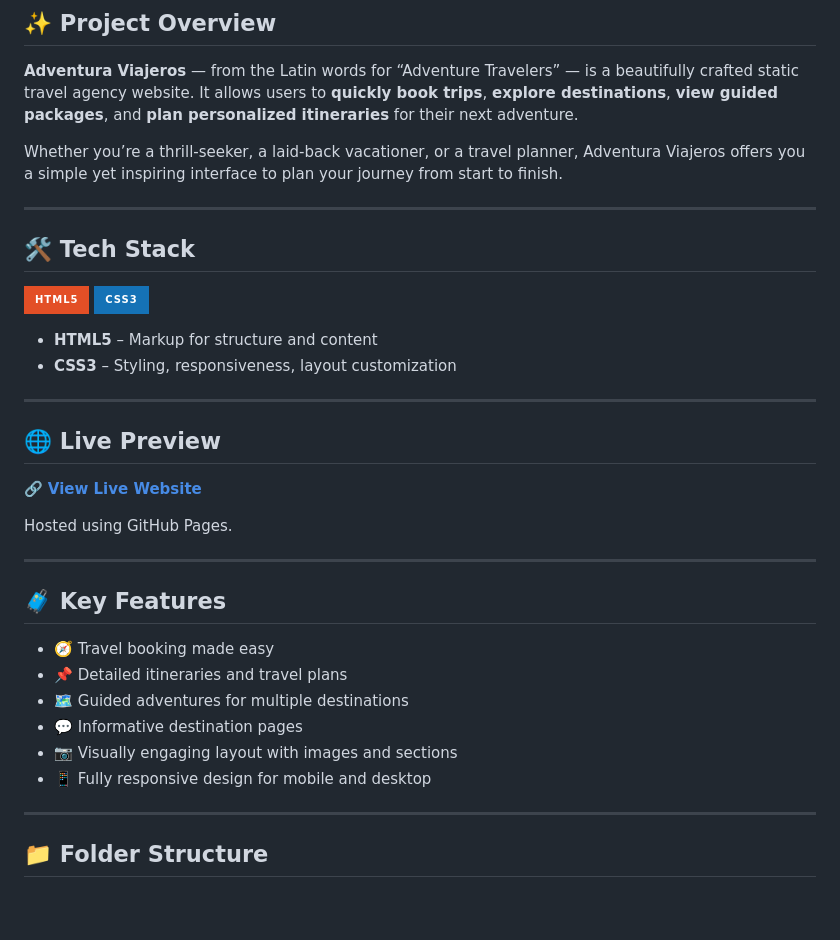
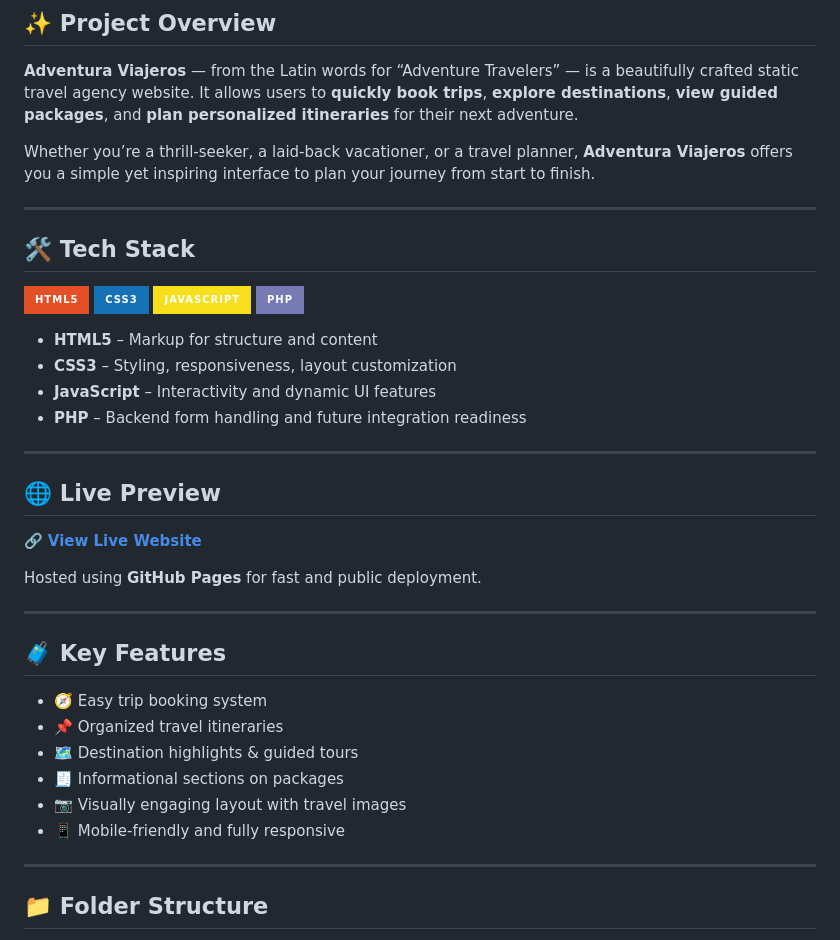
Before and after one commit to kasmirco/Adventura_Viajero_TravelAgency, a Markdown page: README.md, the part around one of its changes. Rendered like a GitHub page; badges without logos; blank space fills up the shorter version.

```diff
--- a/README.md
+++ b/README.md
@@ -22,7 +21,7 @@
 
 **Adventura Viajeros** — from the Latin words for “Adventure Travelers” — is a beautifully crafted static travel agency website. It allows users to **quickly book trips**, **explore destinations**, **view guided packages**, and **plan personalized itineraries** for their next adventure.
 
-Whether you’re a thrill-seeker, a laid-back vacationer, or a travel planner, Adventura Viajeros offers you a simple yet inspiring interface to plan your journey from start to finish.
+Whether you’re a thrill-seeker, a laid-back vacationer, or a travel planner, **Adventura Viajeros** offers you a simple yet inspiring interface to plan your journey from start to finish.
 
 ---
 
@@ -31,10 +30,14 @@ Whether you’re a thrill-seeker, a laid-back vacationer, or a travel planner, A
 <p align="left">
   <img src="https://img.shields.io/badge/HTML5-E34F26?style=for-the-badge&logo=html5&logoColor=white" />
   <img src="https://img.shields.io/badge/CSS3-1572B6?style=for-the-badge&logo=css3&logoColor=white" />
+  <img src="https://img.shields.io/badge/JavaScript-F7DF1E?style=for-the-badge&logo=javascript&logoColor=black" />
+  <img src="https://img.shields.io/badge/PHP-777BB4?style=for-the-badge&logo=php&logoColor=white" />
 </p>
 
 - **HTML5** – Markup for structure and content
 - **CSS3** – Styling, responsiveness, layout customization
+- **JavaScript** – Interactivity and dynamic UI features
+- **PHP** – Backend form handling and future integration readiness
 
 ---
 
@@ -42,18 +45,18 @@ Whether you’re a thrill-seeker, a laid-back vacationer, or a travel planner, A
 
 🔗 [**View Live Website**](https://kasmirco.github.io/Adventura_Viajero_TravelAgency/)
 
-Hosted using GitHub Pages.
+Hosted using **GitHub Pages** for fast and public deployment.
 
 ---
 
 ## 🧳 Key Features
 
-- 🧭 Travel booking made easy
-- 📌 Detailed itineraries and travel plans
-- 🗺️ Guided adventures for multiple destinations
-- 💬 Informative destination pages
-- 📷 Visually engaging layout with images and sections
-- 📱 Fully responsive design for mobile and desktop
+- 🧭 Easy trip booking system
+- 📌 Organized travel itineraries
+- 🗺️ Destination highlights & guided tours
+- 🧾 Informational sections on packages
+- 📷 Visually engaging layout with travel images
+- 📱 Mobile-friendly and fully responsive
 
 ---
 
```
Also changed, not shown: other parts of README.md (+0 -1 lines).
